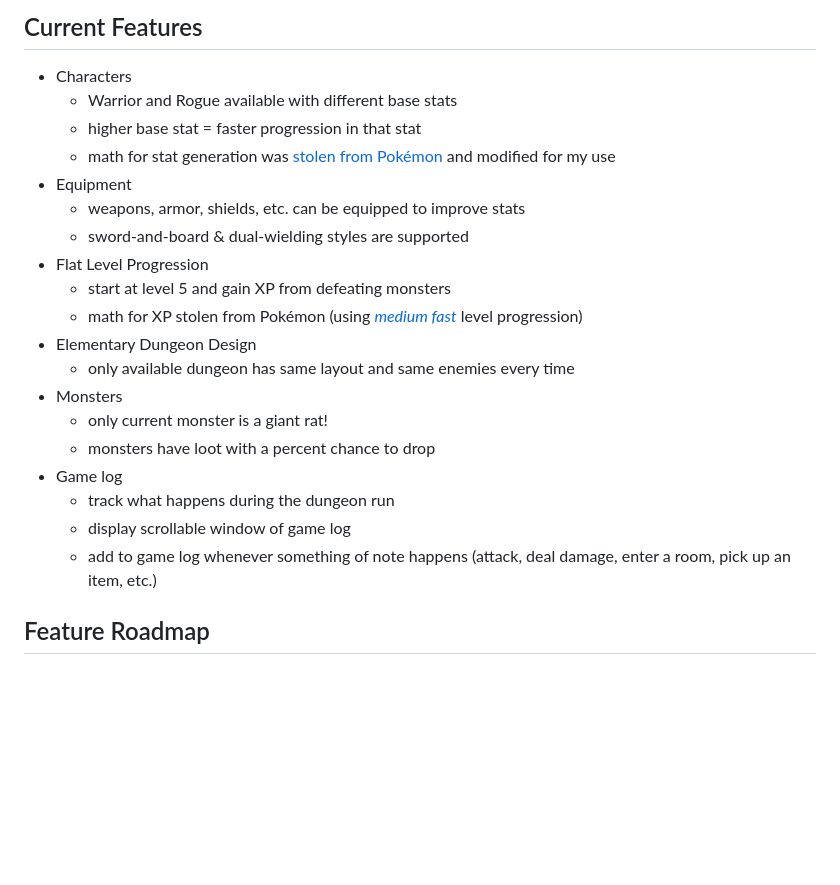
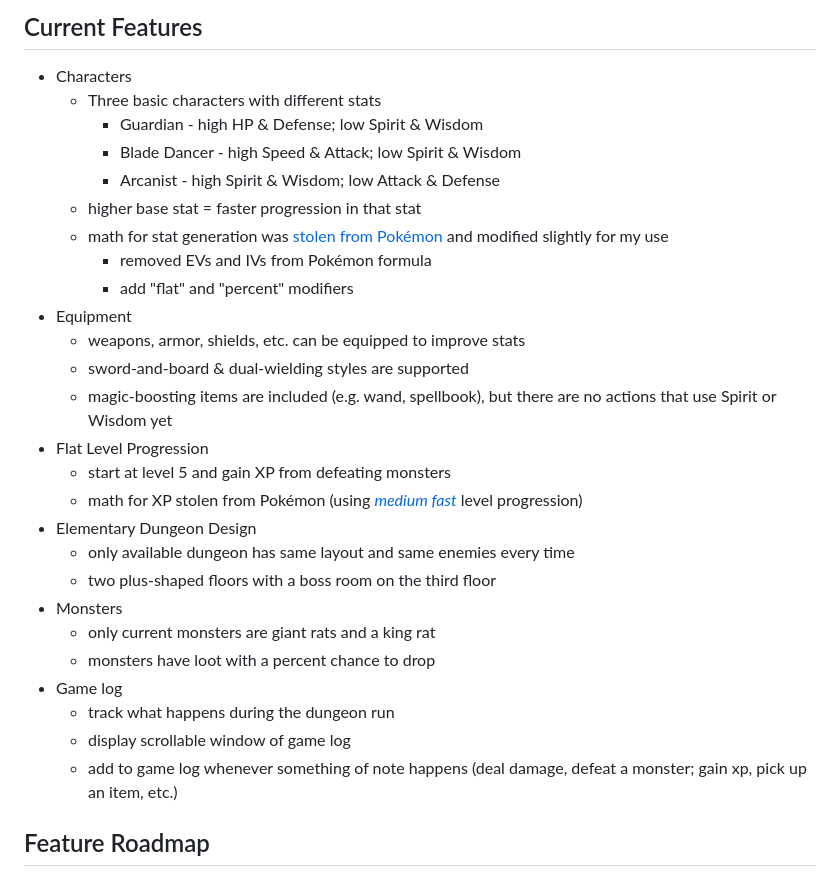
Before and after one commit to ethan-dowler/dungeon-crawl-rails, a Markdown page: README.md, the part around the change. Drawn GitHub-style; blank space fills up the shorter version.

Commit message:
update README notes about current features

```diff
--- a/README.md
+++ b/README.md
@@ -25,24 +25,31 @@ Aside from the actual gameplay, I've been very interested in building a game wit
 ## Current Features
 
 - Characters
-  - Warrior and Rogue available with different base stats
+  - Three basic characters with different stats
+    - Guardian - high HP & Defense; low Spirit & Wisdom
+    - Blade Dancer - high Speed & Attack; low Spirit & Wisdom
+    - Arcanist - high Spirit & Wisdom; low Attack & Defense
   - higher base stat = faster progression in that stat
-  - math for stat generation was [stolen from Pokémon](https://bulbapedia.bulbagarden.net/wiki/Stat#Determination_of_stats) and modified for my use
+  - math for stat generation was [stolen from Pokémon](https://bulbapedia.bulbagarden.net/wiki/Stat#Determination_of_stats) and modified slightly for my use
+    - removed EVs and IVs from Pokémon formula
+    - add "flat" and "percent" modifiers
 - Equipment
   - weapons, armor, shields, etc. can be equipped to improve stats
   - sword-and-board & dual-wielding styles are supported
+  - magic-boosting items are included (e.g. wand, spellbook), but there are no actions that use Spirit or Wisdom yet
 - Flat Level Progression
   - start at level 5 and gain XP from defeating monsters
   - math for XP stolen from Pokémon (using _[medium fast](https://bulbapedia.bulbagarden.net/wiki/Experience#Medium_Fast)_ level progression)
 - Elementary Dungeon Design
   - only available dungeon has same layout and same enemies every time
+  - two plus-shaped floors with a boss room on the third floor
 - Monsters
-  - only current monster is a giant rat!
+  - only current monsters are giant rats and a king rat
   - monsters have loot with a percent chance to drop
 - Game log
   - track what happens during the dungeon run
   - display scrollable window of game log
-  - add to game log whenever something of note happens (attack, deal damage, enter a room, pick up an item, etc.)
+  - add to game log whenever something of note happens (deal damage, defeat a monster; gain xp, pick up an item, etc.)
 
 ## Feature Roadmap
 
```
